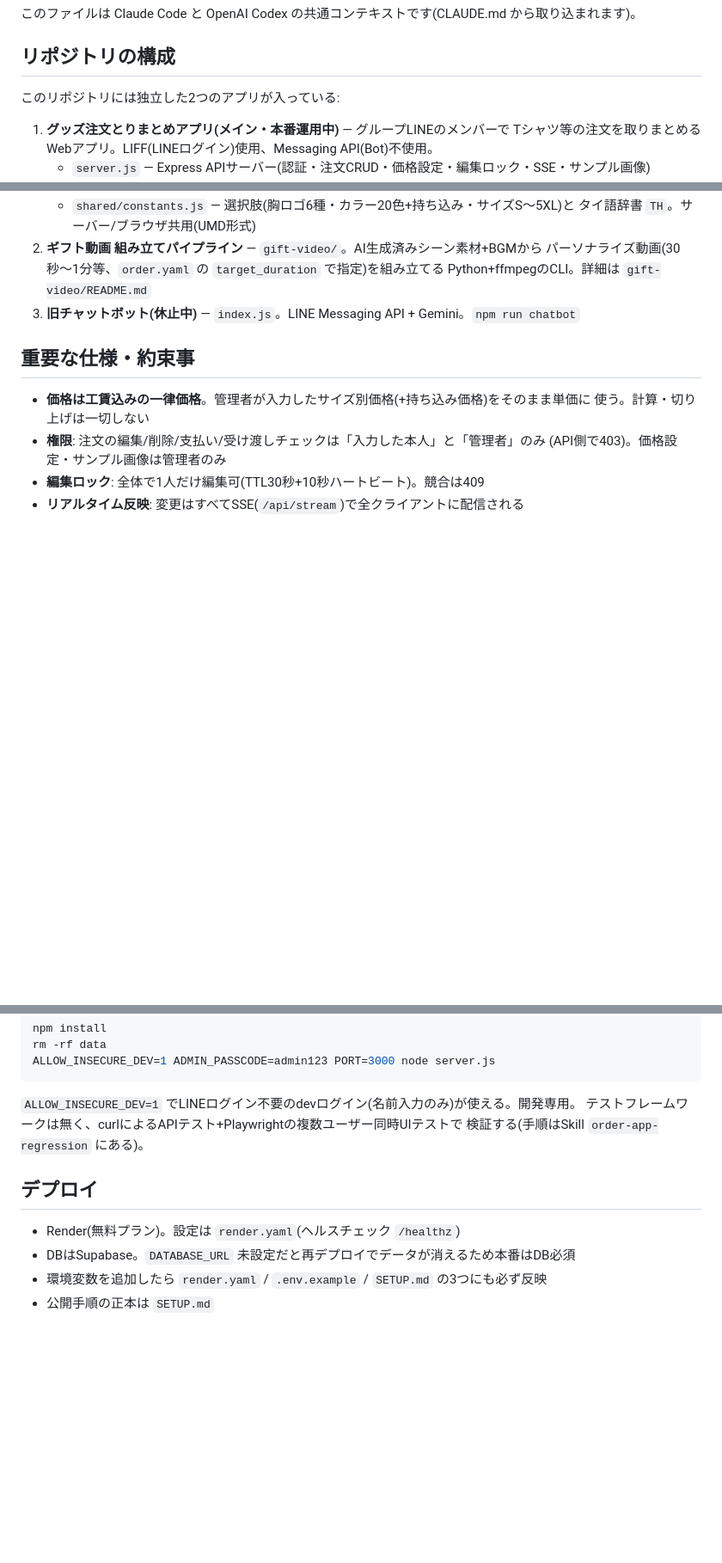
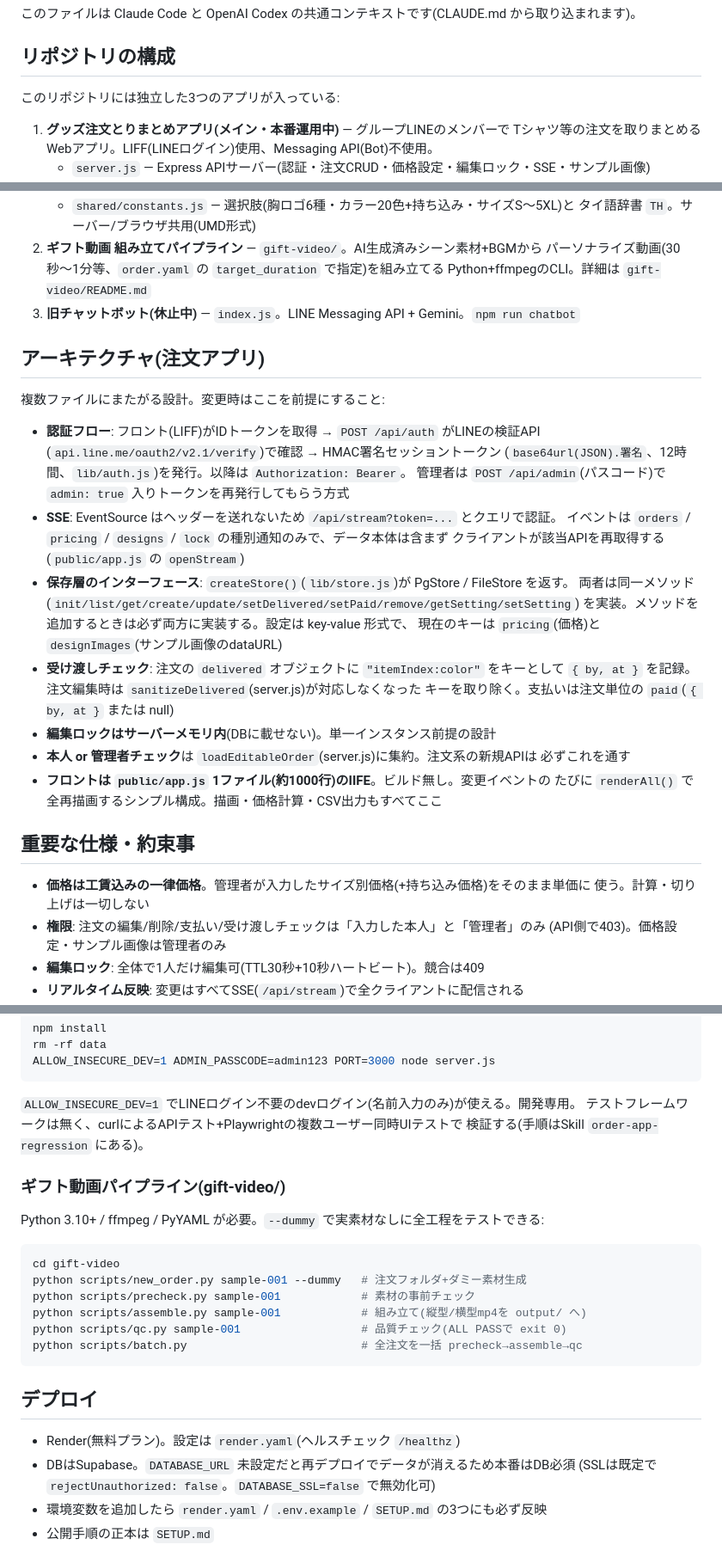
Before and after one commit to Mana-Thai/line-ai-chatbot, a Markdown page: AGENTS.md, 3 parts joined by grey strips. Shown at 86% size. Rendered like a GitHub page; blank space fills up the shorter version.

Commit message:
Document order-app architecture and gift-video commands in AGENTS.md
- Fix app count (2 → 3) in repository overview
- Add architecture section covering the auth token flow, SSE design,
  store interface contract, delivered/paid data shapes, in-memory edit
  lock, and the single-file frontend structure
- Add gift-video CLI quick-start commands to the local testing section
- Note the DATABASE_SSL option that existed only in lib/store.js

Co-Authored-By: Claude Fable 5 <noreply@anthropic.com>
Claude-Session: https://claude.ai/code/session_01Pbq2BQrFM3CjtFJRKrnxoW

````diff
--- a/AGENTS.md
+++ b/AGENTS.md
@@ -4,7 +4,7 @@
 
 ## リポジトリの構成
 
-このリポジトリには独立した2つのアプリが入っている:
+このリポジトリには独立した3つのアプリが入っている:
 
 1. **グッズ注文とりまとめアプリ(メイン・本番運用中)** — グループLINEのメンバーで
    Tシャツ等の注文を取りまとめるWebアプリ。LIFF(LINEログイン)使用、Messaging API(Bot)不使用。
@@ -20,6 +20,30 @@
    パーソナライズ動画(30秒〜1分等、`order.yaml` の `target_duration` で指定)を組み立てる
    Python+ffmpegのCLI。詳細は `gift-video/README.md`
 3. **旧チャットボット(休止中)** — `index.js`。LINE Messaging API + Gemini。`npm run chatbot`
+
+## アーキテクチャ(注文アプリ)
+
+複数ファイルにまたがる設計。変更時はここを前提にすること:
+
+- **認証フロー**: フロント(LIFF)がIDトークンを取得 → `POST /api/auth` がLINEの検証API
+  (`api.line.me/oauth2/v2.1/verify`)で確認 → HMAC署名セッショントークン
+  (`base64url(JSON).署名`、12時間、`lib/auth.js`)を発行。以降は `Authorization: Bearer`。
+  管理者は `POST /api/admin`(パスコード)で `admin: true` 入りトークンを再発行してもらう方式
+- **SSE**: EventSource はヘッダーを送れないため `/api/stream?token=...` とクエリで認証。
+  イベントは `orders` / `pricing` / `designs` / `lock` の種別通知のみで、データ本体は含まず
+  クライアントが該当APIを再取得する(`public/app.js` の `openStream`)
+- **保存層のインターフェース**: `createStore()`(`lib/store.js`)が PgStore / FileStore を返す。
+  両者は同一メソッド(`init/list/get/create/update/setDelivered/setPaid/remove/getSetting/setSetting`)
+  を実装。メソッドを追加するときは必ず両方に実装する。設定は key-value 形式で、
+  現在のキーは `pricing`(価格)と `designImages`(サンプル画像のdataURL)
+- **受け渡しチェック**: 注文の `delivered` オブジェクトに `"itemIndex:color"` をキーとして
+  `{ by, at }` を記録。注文編集時は `sanitizeDelivered`(server.js)が対応しなくなった
+  キーを取り除く。支払いは注文単位の `paid`(`{ by, at }` または null)
+- **編集ロックはサーバーメモリ内**(DBに載せない)。単一インスタンス前提の設計
+- **本人 or 管理者チェック**は `loadEditableOrder`(server.js)に集約。注文系の新規APIは
+  必ずこれを通す
+- **フロントは `public/app.js` 1ファイル(約1000行)のIIFE**。ビルド無し。変更イベントの
+  たびに `renderAll()` で全再描画するシンプル構成。描画・価格計算・CSV出力もすべてここ
 
 ## 重要な仕様・約束事
 
@@ -46,10 +70,24 @@ ALLOW_INSECURE_DEV=1 ADMIN_PASSCODE=admin123 PORT=3000 node server.js
 テストフレームワークは無く、curlによるAPIテスト+Playwrightの複数ユーザー同時UIテストで
 検証する(手順はSkill `order-app-regression` にある)。
 
+### ギフト動画パイプライン(gift-video/)
+
+Python 3.10+ / ffmpeg / PyYAML が必要。`--dummy` で実素材なしに全工程をテストできる:
+
+```bash
+cd gift-video
+python scripts/new_order.py sample-001 --dummy   # 注文フォルダ+ダミー素材生成
+python scripts/precheck.py sample-001            # 素材の事前チェック
+python scripts/assemble.py sample-001            # 組み立て(縦型/横型mp4を output/ へ)
+python scripts/qc.py sample-001                  # 品質チェック(ALL PASSで exit 0)
+python scripts/batch.py                          # 全注文を一括 precheck→assemble→qc
+```
+
 ## デプロイ
 
 - Render(無料プラン)。設定は `render.yaml`(ヘルスチェック `/healthz`)
 - DBはSupabase。`DATABASE_URL` 未設定だと再デプロイでデータが消えるため本番はDB必須
+  (SSLは既定で `rejectUnauthorized: false`。`DATABASE_SSL=false` で無効化可)
 - 環境変数を追加したら `render.yaml` / `.env.example` / `SETUP.md` の3つにも必ず反映
 - 公開手順の正本は `SETUP.md`
 
````
